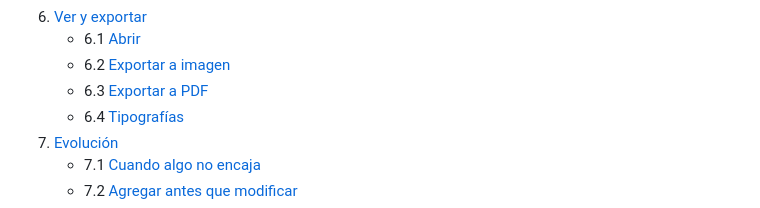
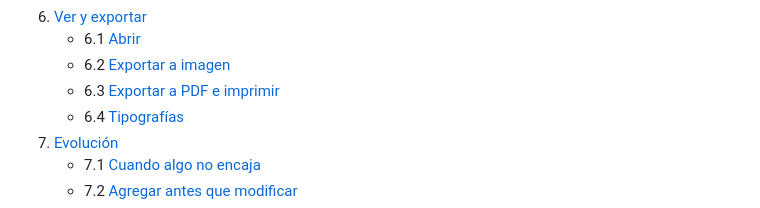
Before and after one commit to franko-tes/reservorio, a Markdown page: README.md, the part around the change. Drawn GitHub-style.

Commit message:
corregir ancla del índice de README (6.3)

```diff
--- a/README.md
+++ b/README.md
@@ -38,7 +38,7 @@ instrucciones de trabajo para agentes de IA están en `AGENTS.md`.
 6. [Ver y exportar](#6-ver-y-exportar)
    - 6.1 [Abrir](#61-abrir)
    - 6.2 [Exportar a imagen](#62-exportar-a-imagen)
-   - 6.3 [Exportar a PDF](#63-exportar-a-pdf)
+   - 6.3 [Exportar a PDF e imprimir](#63-exportar-a-pdf-e-imprimir)
    - 6.4 [Tipografías](#64-tipografías)
 7. [Evolución](#7-evolución)
    - 7.1 [Cuando algo no encaja](#71-cuando-algo-no-encaja)
```
